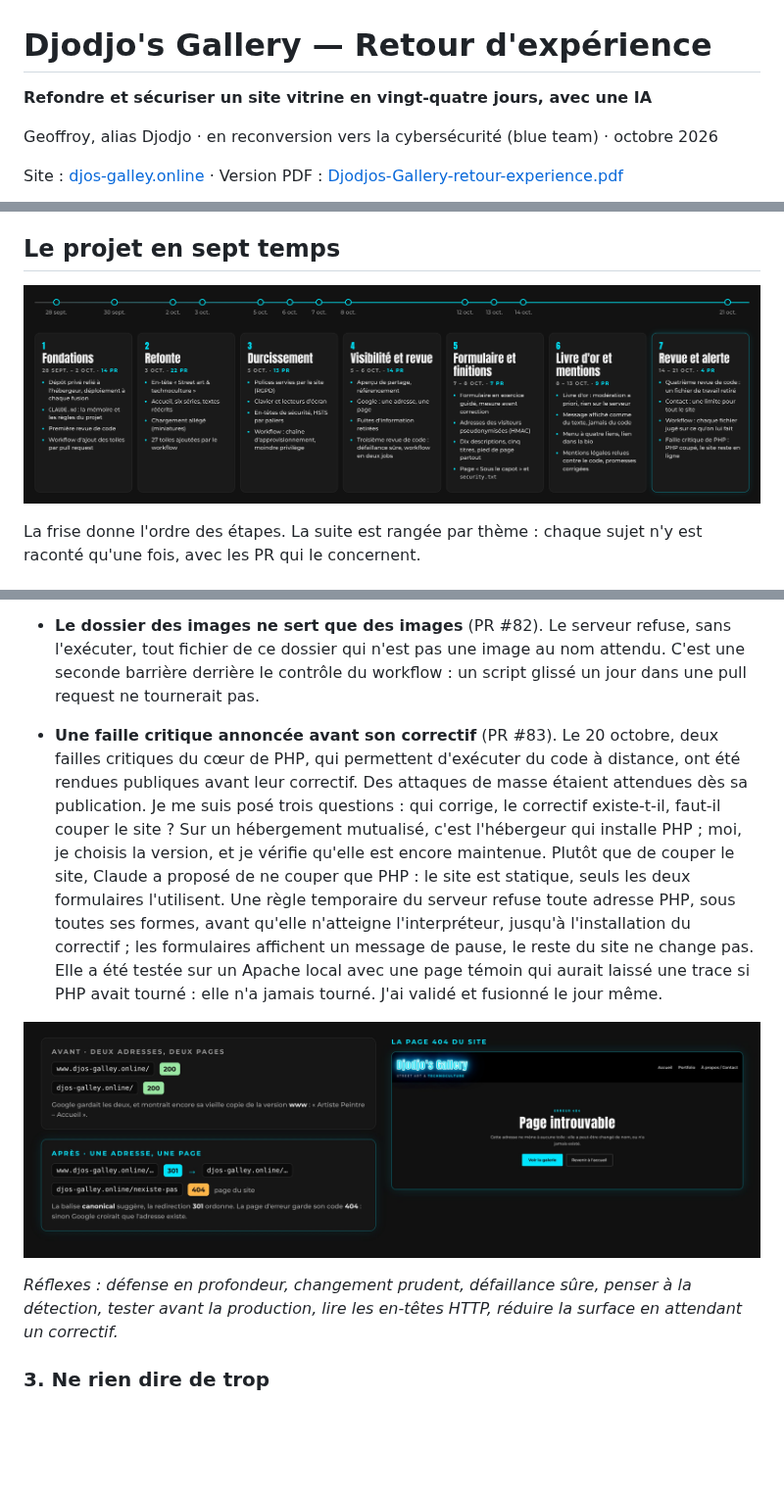
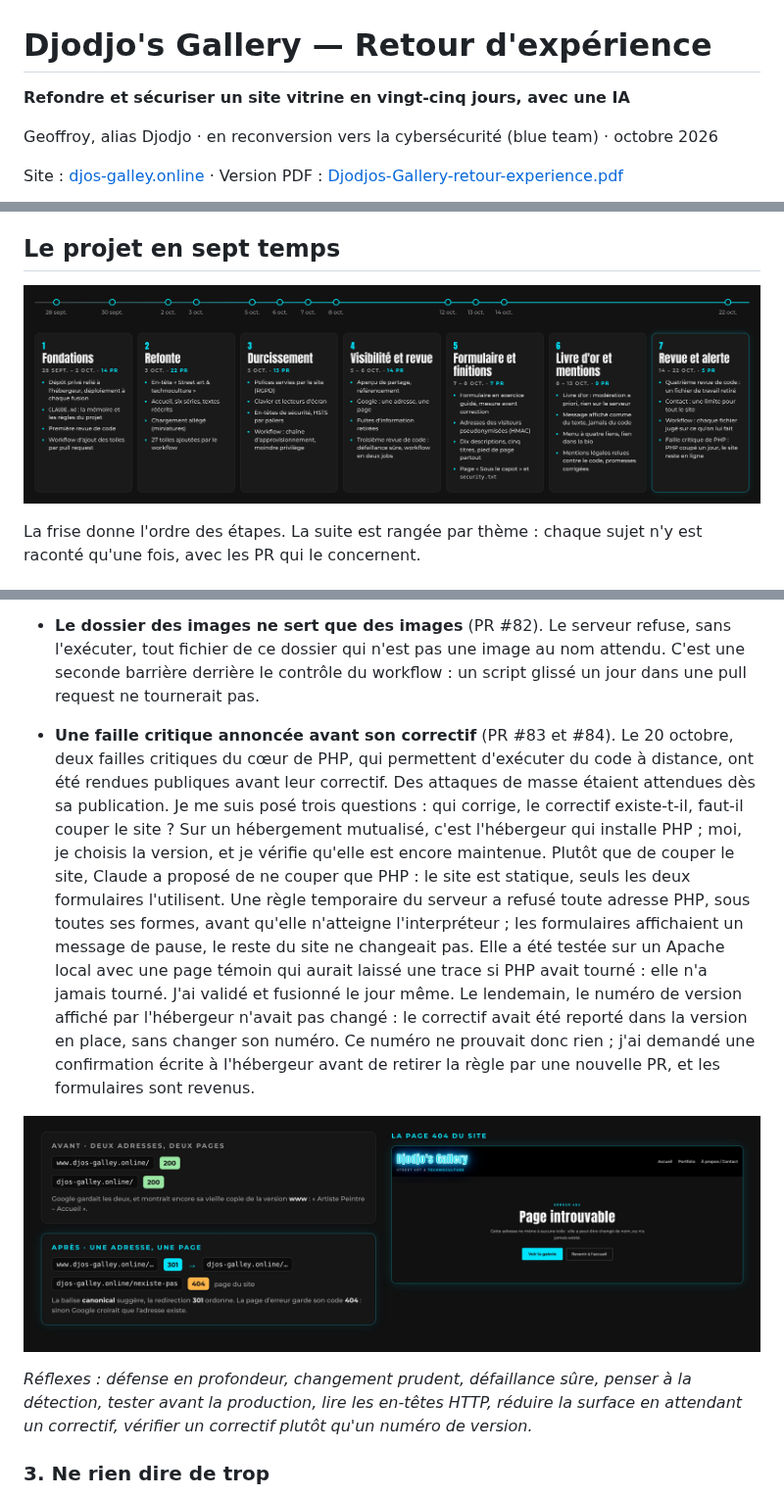
Before and after one commit to leudjoh/projets-publics, a Markdown page: djodjos-gallery-retex/README.md, 3 parts joined by grey strips. Shown at 98% size. GitHub-like rendering; pictures changed too: djodjos-gallery-retex/images/chronologie.png; blank space fills up the shorter version.

Commit message:
Met à jour le retex jusqu'à la PR #84 (PHP rétabli)
Co-Authored-By: Claude Opus 5.5 <noreply@anthropic.com>
Claude-Session: https://claude.ai/code/session_0138Q51PQRHeZyqkngWqhLKM

```diff
--- a/djodjos-gallery-retex/README.md
+++ b/djodjos-gallery-retex/README.md
@@ -1,6 +1,6 @@
 # Djodjo's Gallery — Retour d'expérience
 
-**Refondre et sécuriser un site vitrine en vingt-quatre jours, avec une IA**
+**Refondre et sécuriser un site vitrine en vingt-cinq jours, avec une IA**
 
 Geoffroy, alias Djodjo · en reconversion vers la cybersécurité (blue team) · octobre 2026
 
@@ -97,11 +97,11 @@ Le site est déployé à chaque fusion sur la branche principale. Tout ce qui y
 - **403 plutôt que 404.** Faut-il cacher les dossiers internes derrière une 404, pour ne pas confirmer qu'ils existent ? Non : le gain serait de l'obscurité, pas de la protection. Et côté blue team, une 403 sur un dossier interne, dans les journaux, est un signal clair de reconnaissance, qui se noierait parmi les liens cassés.
 
 - **Le dossier des images ne sert que des images** (PR #82). Le serveur refuse, sans l'exécuter, tout fichier de ce dossier qui n'est pas une image au nom attendu. C'est une seconde barrière derrière le contrôle du workflow : un script glissé un jour dans une pull request ne tournerait pas.
-- **Une faille critique annoncée avant son correctif** (PR #83). Le 20 octobre, deux failles critiques du cœur de PHP, qui permettent d'exécuter du code à distance, ont été rendues publiques avant leur correctif. Des attaques de masse étaient attendues dès sa publication. Je me suis posé trois questions : qui corrige, le correctif existe-t-il, faut-il couper le site ? Sur un hébergement mutualisé, c'est l'hébergeur qui installe PHP ; moi, je choisis la version, et je vérifie qu'elle est encore maintenue. Plutôt que de couper le site, Claude a proposé de ne couper que PHP : le site est statique, seuls les deux formulaires l'utilisent. Une règle temporaire du serveur refuse toute adresse PHP, sous toutes ses formes, avant qu'elle n'atteigne l'interpréteur, jusqu'à l'installation du correctif ; les formulaires affichent un message de pause, le reste du site ne change pas. Elle a été testée sur un Apache local avec une page témoin qui aurait laissé une trace si PHP avait tourné : elle n'a jamais tourné. J'ai validé et fusionné le jour même.
+- **Une faille critique annoncée avant son correctif** (PR #83 et #84). Le 20 octobre, deux failles critiques du cœur de PHP, qui permettent d'exécuter du code à distance, ont été rendues publiques avant leur correctif. Des attaques de masse étaient attendues dès sa publication. Je me suis posé trois questions : qui corrige, le correctif existe-t-il, faut-il couper le site ? Sur un hébergement mutualisé, c'est l'hébergeur qui installe PHP ; moi, je choisis la version, et je vérifie qu'elle est encore maintenue. Plutôt que de couper le site, Claude a proposé de ne couper que PHP : le site est statique, seuls les deux formulaires l'utilisent. Une règle temporaire du serveur a refusé toute adresse PHP, sous toutes ses formes, avant qu'elle n'atteigne l'interpréteur ; les formulaires affichaient un message de pause, le reste du site ne changeait pas. Elle a été testée sur un Apache local avec une page témoin qui aurait laissé une trace si PHP avait tourné : elle n'a jamais tourné. J'ai validé et fusionné le jour même. Le lendemain, le numéro de version affiché par l'hébergeur n'avait pas changé : le correctif avait été reporté dans la version en place, sans changer son numéro. Ce numéro ne prouvait donc rien ; j'ai demandé une confirmation écrite à l'hébergeur avant de retirer la règle par une nouvelle PR, et les formulaires sont revenus.
 
 ![Une adresse, une page : redirection www et page 404](images/www-et-404.jpg)
 
-*Réflexes : défense en profondeur, changement prudent, défaillance sûre, penser à la détection, tester avant la production, lire les en-têtes HTTP, réduire la surface en attendant un correctif.*
+*Réflexes : défense en profondeur, changement prudent, défaillance sûre, penser à la détection, tester avant la production, lire les en-têtes HTTP, réduire la surface en attendant un correctif, vérifier un correctif plutôt qu'un numéro de version.*
 
 ### 3. Ne rien dire de trop
 
```
Also changed, not shown: other parts of djodjos-gallery-retex/README.md (+5 -4 lines), 1 other file.
